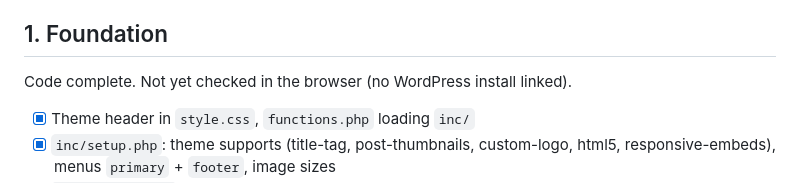
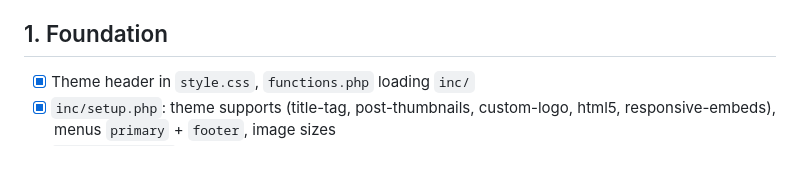
Before and after one commit to codedesignseu/panmotors, a Markdown page: TASKS.md, the part around the change. Drawn GitHub-style; blank space fills up the shorter version.

```diff
--- a/TASKS.md
+++ b/TASKS.md
@@ -10,7 +10,6 @@ Tick each task when it is done and checked in the browser.
 - [x] Decisions D1-D5 answered (D6 language: English for now, translation-ready)
 
 ## 1. Foundation
-Code complete. Not yet checked in the browser (no WordPress install linked).
 - [x] Theme header in `style.css`, `functions.php` loading `inc/`
 - [x] `inc/setup.php`: theme supports (title-tag, post-thumbnails, custom-logo, html5, responsive-embeds), menus `primary` + `footer`, image sizes
 - [x] `inc/enqueue.php`: fonts, main.css, JS modules with filemtime versions
```
Also changed, not shown: docs/audit.md (+1 -1 lines).
